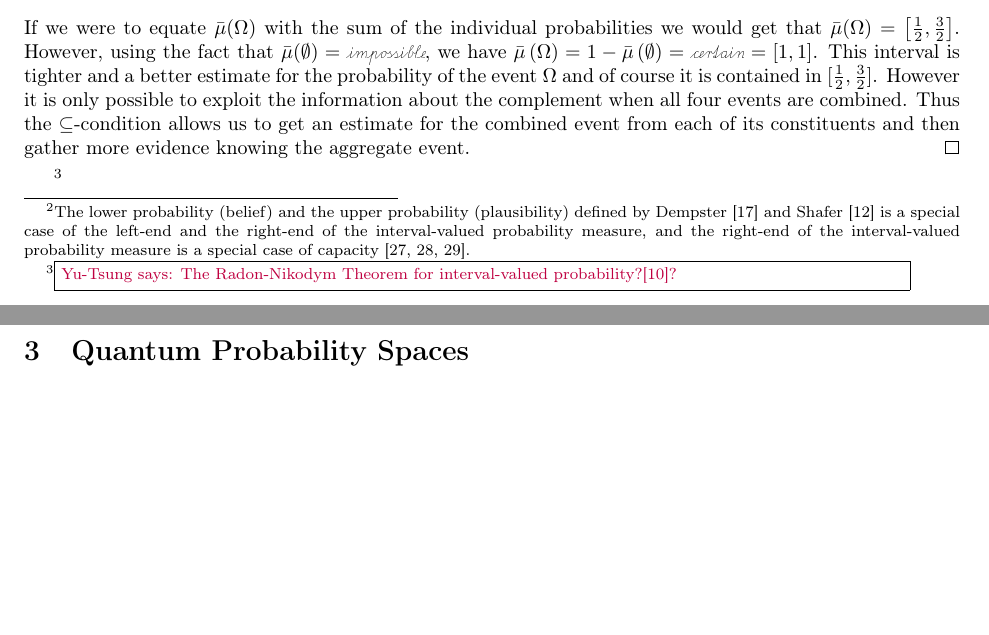
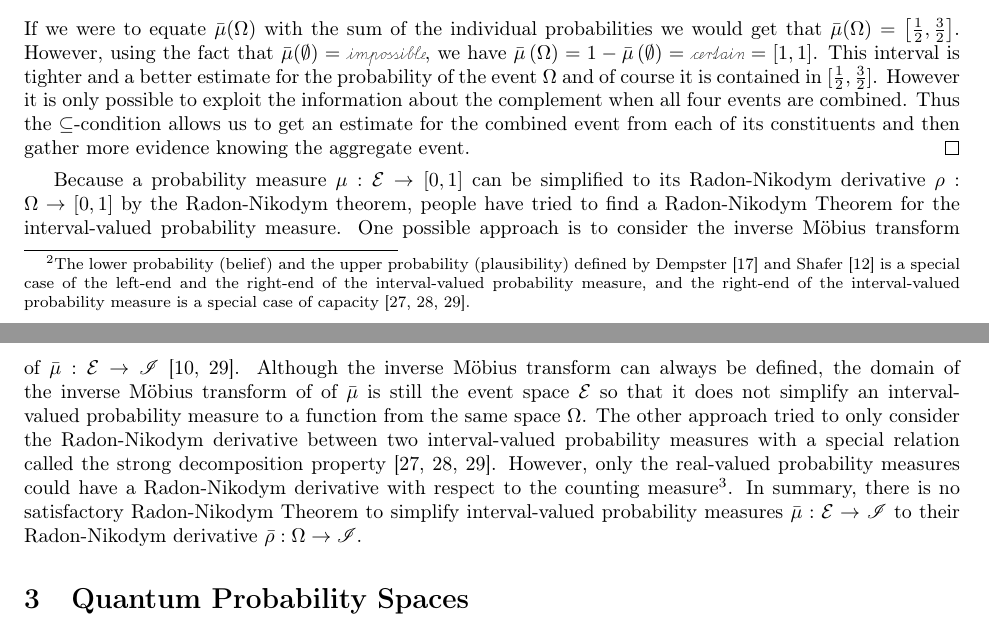
Before and after one commit to yuttai/Contextuality-and-Nonlocality-in-Discrete-Quantum-Theory, a LaTeX document (prob.tex): two parts of pages 5 and 6 of 17, joined at a grey line, cut so that both start at the same text, the shorter picture padded with empty space. Compiled offline with pdfLaTeX.

Commit message:
prob.tex \subsection{Interval-valued probability measures} expending a footnote...

```diff
--- a/prob.tex
+++ b/prob.tex
@@ -733,8 +733,24 @@ the information about the complement when all four events are
 combined. Thus the $\subseteq$-condition allows us to get an estimate
 for the combined event from each of its constituents and then gather
 more evidence knowing the aggregate event.\qed\end{example}
-\footnote{\yutsung{The Radon-Nikodym Theorem for interval-valued
-probability?\cite{GilboaSchmeidler1994}?}}
+
+Because a probability measure~$\pmeas:\events\rightarrow[0,1]$ can
+be simplified to its Radon-Nikodym derivative~$\rho:\Omega\rightarrow[0,1]$
+by the Radon-Nikodym theorem, people have tried to find a Radon-Nikodym
+Theorem for the interval-valued probability measure. One possible
+approach is to consider the inverse Möbius transform of $\bar{\mu}:\events\rightarrow\mathscr{I}$~\cite{GilboaSchmeidler1994,Goodman2013}.
+Although the inverse Möbius transform can always be defined, the domain
+of the inverse Möbius transform of of $\bar{\mu}$ is still the event
+space~$\events$ so that it does not simplify an interval-valued
+probability measure to a function from the same space~$\Omega$.
+The other approach tried to only consider the Radon-Nikodym derivative
+between two interval-valued probability measures with a special relation
+called the strong decomposition property~\cite{Choquet1954,Graf1980,Goodman2013}.
+However, only the real-valued probability measures could have a Radon-Nikodym
+derivative with respect to the counting measure\footnote{\yutsung{Need to verify a concrete example.}}.
+In summary, there is no satisfactory Radon-Nikodym Theorem to simplify
+interval-valued probability measures~$\bar{\mu}:\events\rightarrow\mathscr{I}$
+to their Radon-Nikodym derivative~$\bar{\rho}:\Omega\rightarrow\mathscr{I}$.
 
 % \gerardo{Set-valued is a particular case?}
 
```
Also changed, not shown: prob.pdf, 1 other file.
